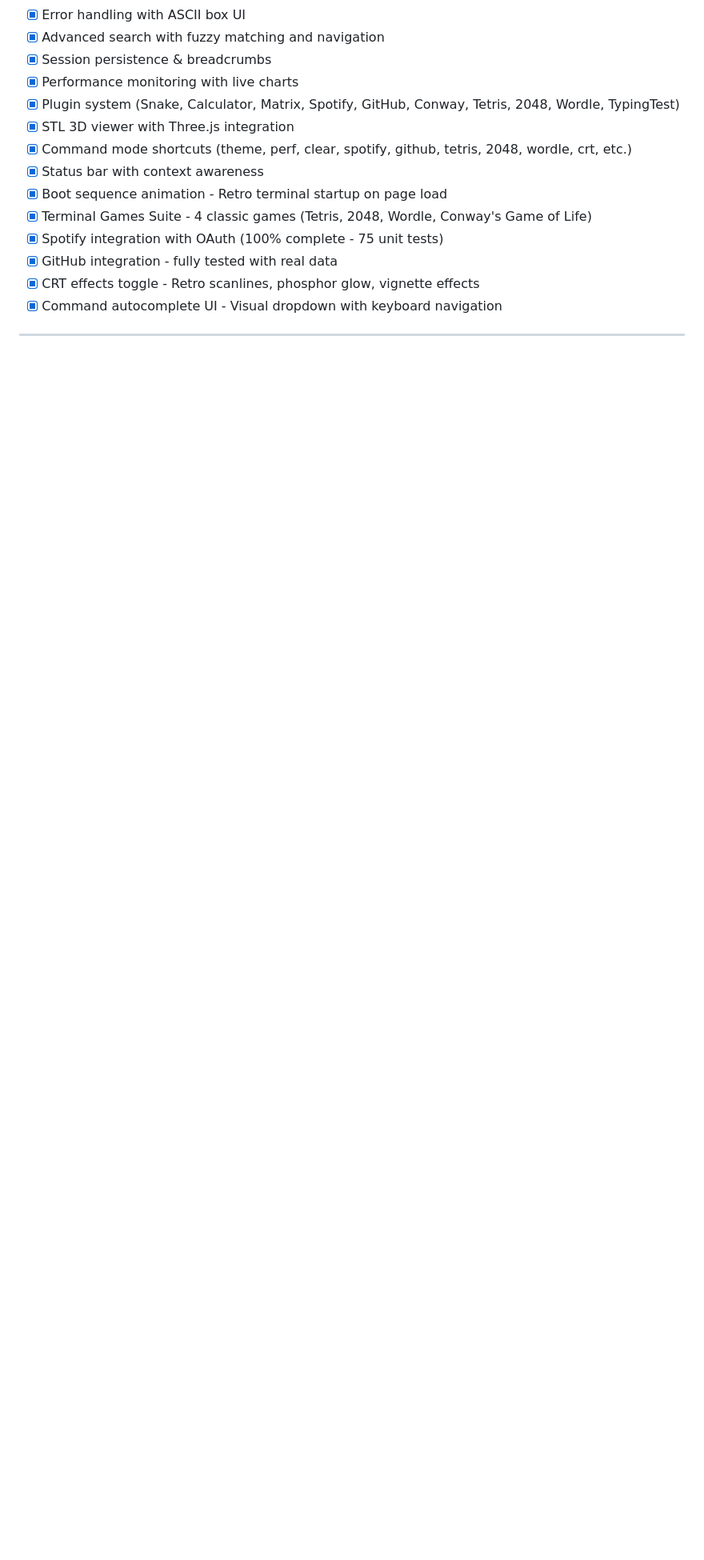
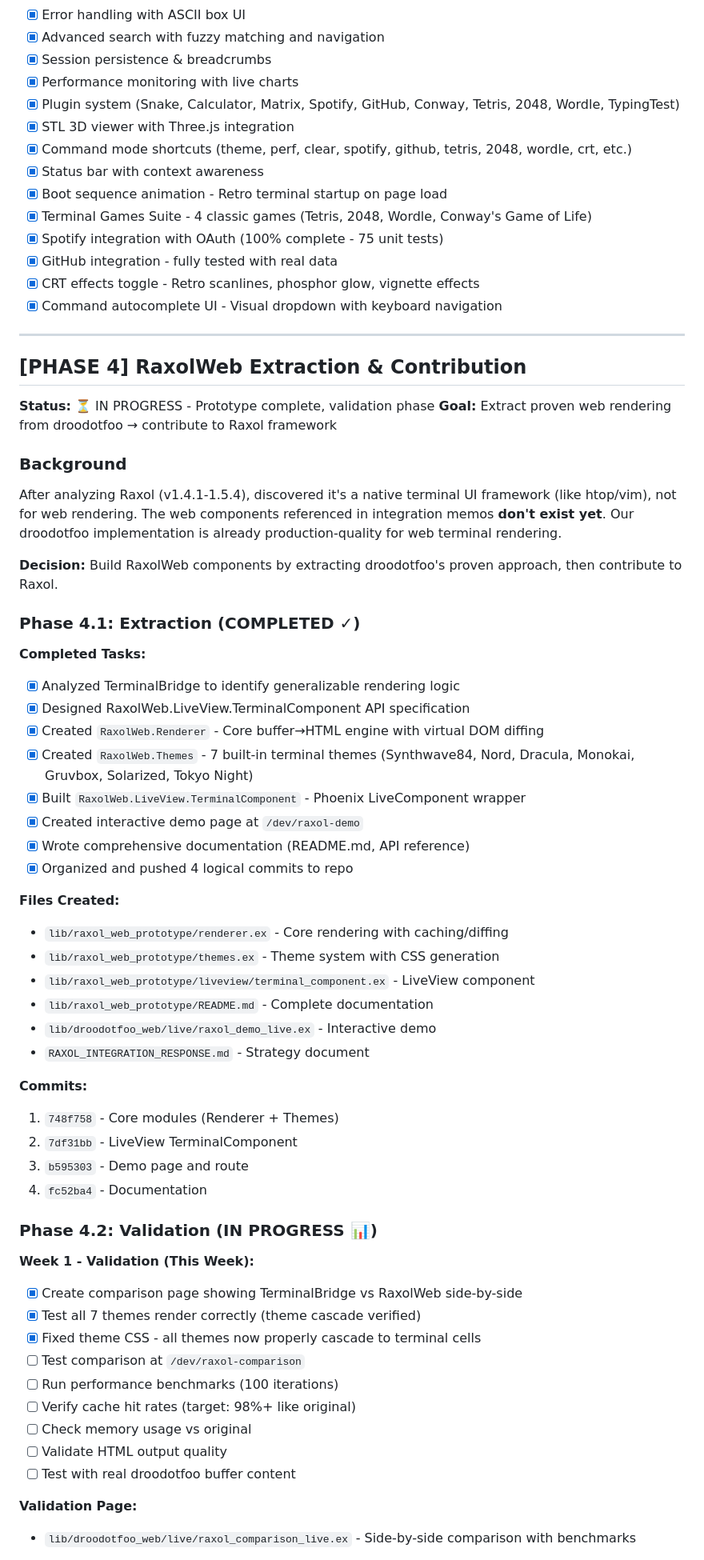
Before and after one commit to Hydepwns/droodotfoo, a Markdown page: TODO.md, the part around one of its changes. Shown at 80% size. GitHub-like rendering; blank space fills up the shorter version.

Commit message:
Update documentation

```diff
--- a/TODO.md
+++ b/TODO.md
@@ -561,3 +561,56 @@ mix precommit              # Full check (compile, format, test)
 
 ---
 
+## [PHASE 4] RaxolWeb Extraction & Contribution
+
+**Status:** ⏳ IN PROGRESS - Prototype complete, validation phase
+**Goal:** Extract proven web rendering from droodotfoo → contribute to Raxol framework
+
+### Background
+
+After analyzing Raxol (v1.4.1-1.5.4), discovered it's a native terminal UI framework (like htop/vim), not for web rendering. The web components referenced in integration memos **don't exist yet**. Our droodotfoo implementation is already production-quality for web terminal rendering.
+
+**Decision:** Build RaxolWeb components by extracting droodotfoo's proven approach, then contribute to Raxol.
+
+### Phase 4.1: Extraction (COMPLETED ✓)
+
+**Completed Tasks:**
+- [x] Analyzed TerminalBridge to identify generalizable rendering logic
+- [x] Designed RaxolWeb.LiveView.TerminalComponent API specification
+- [x] Created `RaxolWeb.Renderer` - Core buffer→HTML engine with virtual DOM diffing
+- [x] Created `RaxolWeb.Themes` - 7 built-in terminal themes (Synthwave84, Nord, Dracula, Monokai, Gruvbox, Solarized, Tokyo Night)
+- [x] Built `RaxolWeb.LiveView.TerminalComponent` - Phoenix LiveComponent wrapper
+- [x] Created interactive demo page at `/dev/raxol-demo`
+- [x] Wrote comprehensive documentation (README.md, API reference)
+- [x] Organized and pushed 4 logical commits to repo
+
+**Files Created:**
+- `lib/raxol_web_prototype/renderer.ex` - Core rendering with caching/diffing
+- `lib/raxol_web_prototype/themes.ex` - Theme system with CSS generation
+- `lib/raxol_web_prototype/liveview/terminal_component.ex` - LiveView component
+- `lib/raxol_web_prototype/README.md` - Complete documentation
+- `lib/droodotfoo_web/live/raxol_demo_live.ex` - Interactive demo
+- `RAXOL_INTEGRATION_RESPONSE.md` - Strategy document
+
+**Commits:**
+1. `748f758` - Core modules (Renderer + Themes)
+2. `7df31bb` - LiveView TerminalComponent
+3. `b595303` - Demo page and route
+4. `fc52ba4` - Documentation
+
+### Phase 4.2: Validation (IN PROGRESS 📊)
+
+**Week 1 - Validation (This Week):**
+- [x] Create comparison page showing TerminalBridge vs RaxolWeb side-by-side
+- [x] Test all 7 themes render correctly (theme cascade verified)
+- [x] Fixed theme CSS - all themes now properly cascade to terminal cells
+- [ ] Test comparison at `/dev/raxol-comparison`
+- [ ] Run performance benchmarks (100 iterations)
+- [ ] Verify cache hit rates (target: 98%+ like original)
+- [ ] Check memory usage vs original
+- [ ] Validate HTML output quality
+- [ ] Test with real droodotfoo buffer content
+
+**Validation Page:**
+- `lib/droodotfoo_web/live/raxol_comparison_live.ex` - Side-by-side comparison with benchmarks
+
```
Also changed, not shown: other parts of TODO.md (+71 -3 lines), docs/FEATURES.md (+8 -8 lines).
